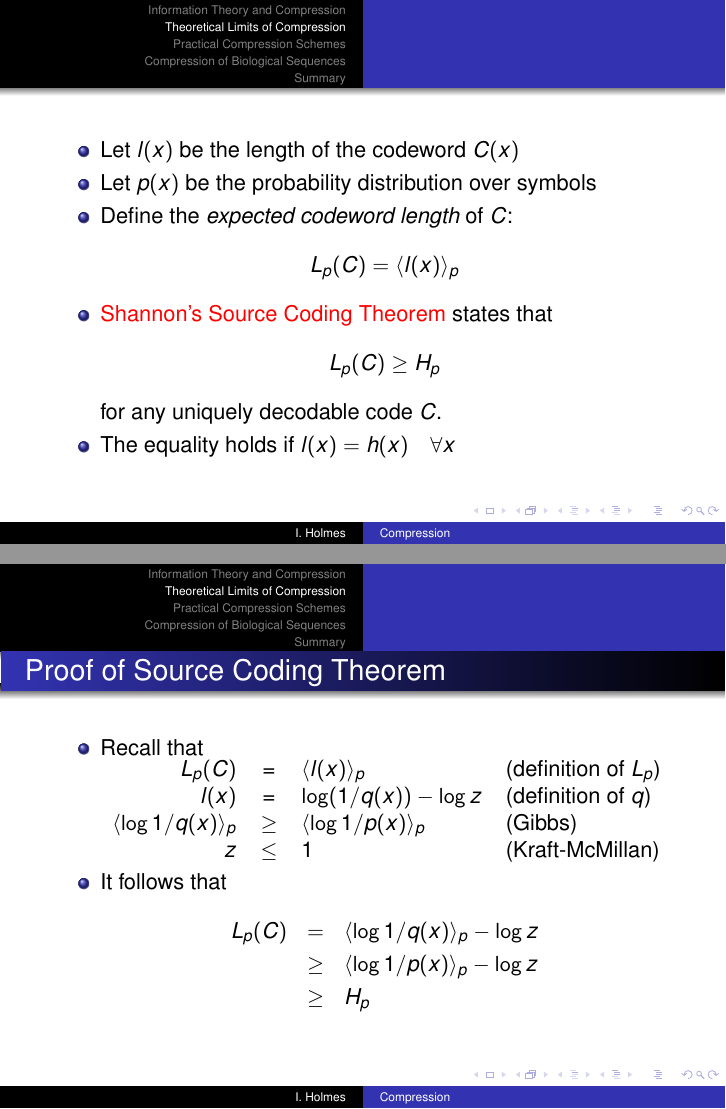
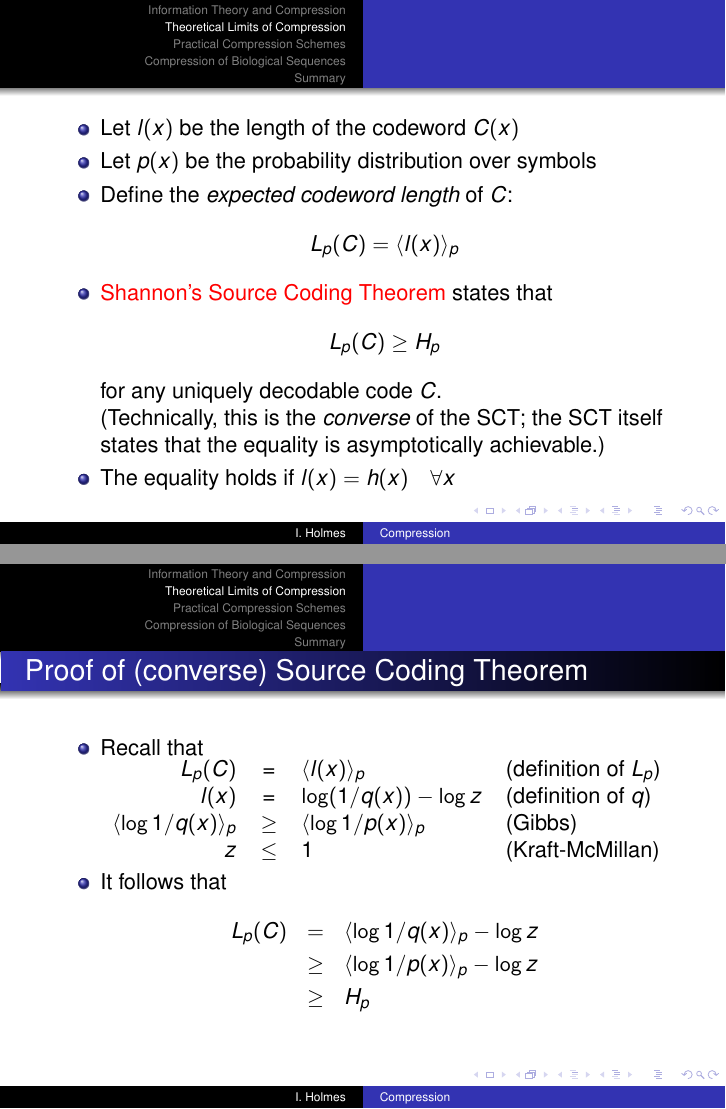
Before and after one commit to ihh/bioe241, LaTeX slides (lectures/compression/talk.tex): pages 12 and 17 of 37, joined at a grey line. Compiled offline with pdfLaTeX.

Commit message:
Corrected misnamed 'Source Coding Theorem' to 'Converse of Source Coding Theorem

```diff
--- a/lectures/compression/talk.tex
+++ b/lectures/compression/talk.tex
@@ -241,7 +241,8 @@ L_p(C) = \expect{l(x)}_p
 \[
 L_p(C) \geq H_p
 \]
-for any uniquely decodable code $C$.
+for any uniquely decodable code $C$. \\
+(Technically, this is the {\em converse} of the SCT; the SCT itself states that the equality is asymptotically achievable.)
 \item The equality holds if $l(x) = h(x) \quad \forall x$
 \iteme
 
@@ -327,7 +328,7 @@ z \leq 1
 
 \end{frame}
 
-\begin{frame}{Proof of Source Coding Theorem}
+\begin{frame}{Proof of (converse) Source Coding Theorem}
 
 \itemb
 \item Recall that
```
Also changed, not shown: lectures/compression/talk.pdf.
